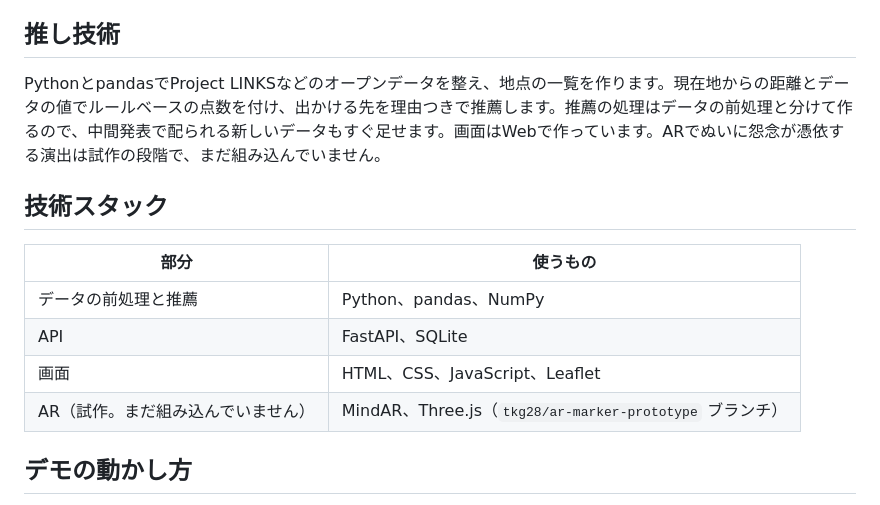
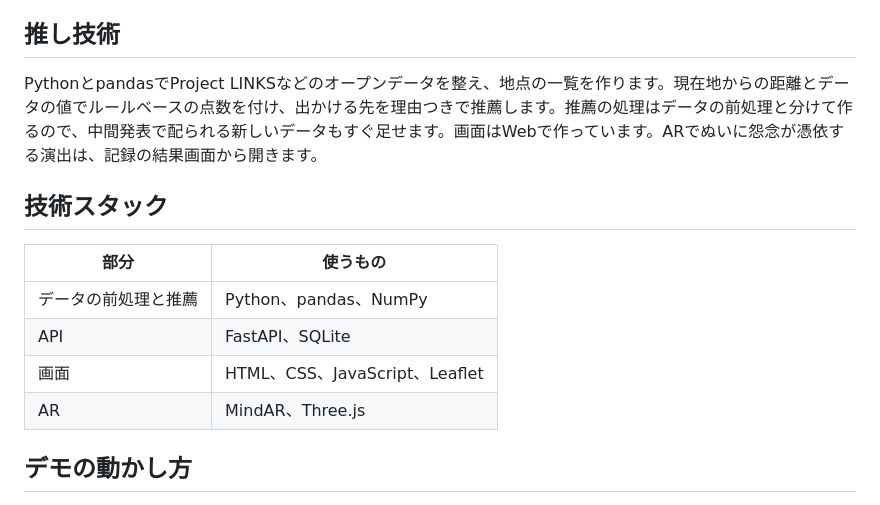
Before and after one commit to ituki1109/ProgateHackthon202611_PilgrimagetoSacredSites, a Markdown page: README.md, the part around the change. Rendered like a GitHub page.

Commit message:
README と技術のまとめの AR の記述を実装に合わせる
Co-Authored-By: Claude Opus 5.5 <noreply@anthropic.com>

```diff
--- a/README.md
+++ b/README.md
@@ -12,7 +12,7 @@ Progateハッカソン powered by ProjectLINKS（2026年11月）で開発する
 
 ## 推し技術
 
-PythonとpandasでProject LINKSなどのオープンデータを整え、地点の一覧を作ります。現在地からの距離とデータの値でルールベースの点数を付け、出かける先を理由つきで推薦します。推薦の処理はデータの前処理と分けて作るので、中間発表で配られる新しいデータもすぐ足せます。画面はWebで作っています。ARでぬいに怨念が憑依する演出は試作の段階で、まだ組み込んでいません。
+PythonとpandasでProject LINKSなどのオープンデータを整え、地点の一覧を作ります。現在地からの距離とデータの値でルールベースの点数を付け、出かける先を理由つきで推薦します。推薦の処理はデータの前処理と分けて作るので、中間発表で配られる新しいデータもすぐ足せます。画面はWebで作っています。ARでぬいに怨念が憑依する演出は、記録の結果画面から開きます。
 
 ## 技術スタック
 
@@ -21,7 +21,7 @@ PythonとpandasでProject LINKSなどのオープンデータを整え、地点
 | データの前処理と推薦 | Python、pandas、NumPy |
 | API | FastAPI、SQLite |
 | 画面 | HTML、CSS、JavaScript、Leaflet |
-| AR（試作。まだ組み込んでいません） | MindAR、Three.js（`tkg28/ar-marker-prototype` ブランチ） |
+| AR | MindAR、Three.js |
 
 ## デモの動かし方
 
```
Also changed, not shown: docs/overview.md (+6 -6 lines).
